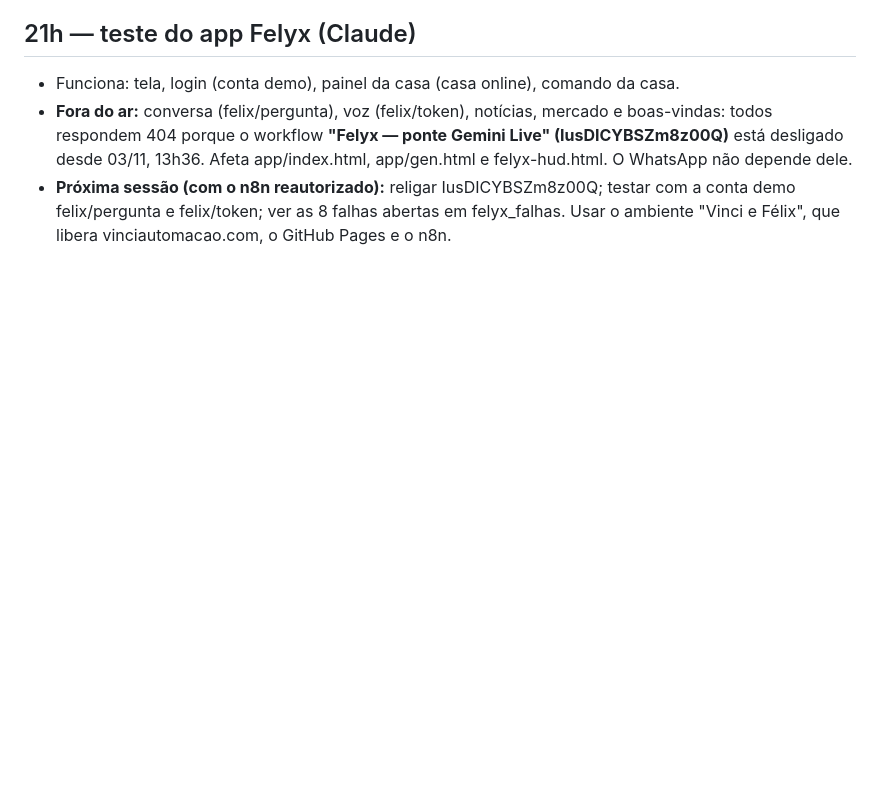
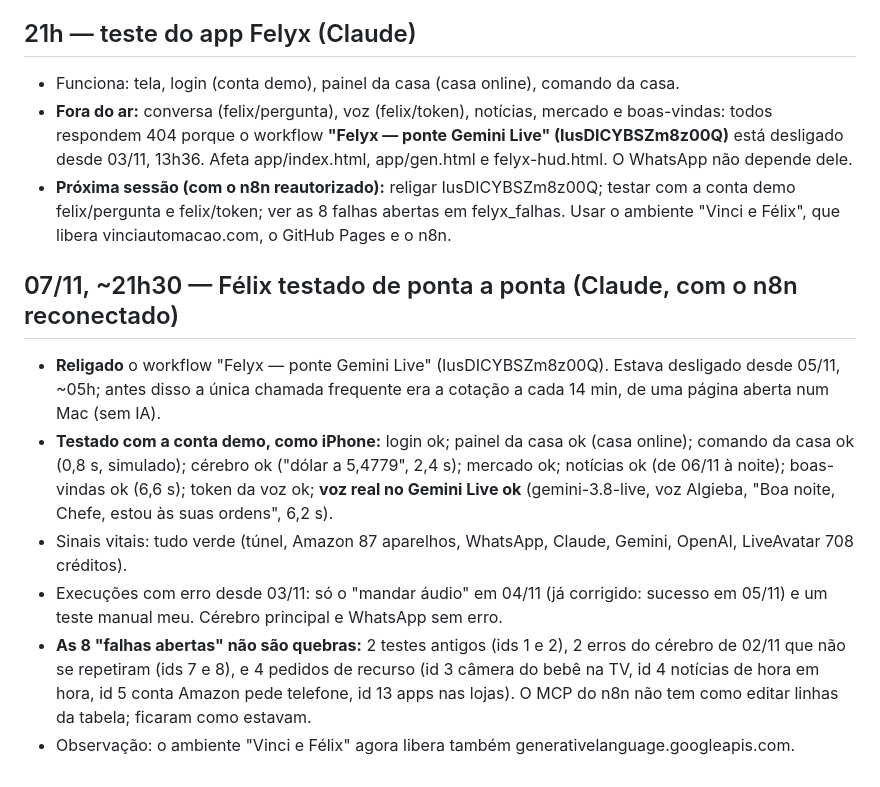
Before and after one commit to leandropor-glitch/jarvis-leandro, a Markdown page: rodadas/2026-11-06.md, the part around the change. Rendered like a GitHub page; blank space fills up the shorter version.

Commit message:
Félix testado de ponta a ponta: ponte Gemini Live religada, voz e conversa no ar
Co-Authored-By: Claude Opus 5.5 <noreply@anthropic.com>
Claude-Session: https://claude.ai/code/session_0171AD1t3PTnjQu9gFnvKeN6

```diff
--- a/rodadas/2026-11-06.md
+++ b/rodadas/2026-11-06.md
@@ -66,3 +66,11 @@
 - Funciona: tela, login (conta demo), painel da casa (casa online), comando da casa.
 - **Fora do ar:** conversa (felix/pergunta), voz (felix/token), notícias, mercado e boas-vindas: todos respondem 404 porque o workflow **"Felyx — ponte Gemini Live" (IusDICYBSZm8z00Q)** está desligado desde 03/11, 13h36. Afeta app/index.html, app/gen.html e felyx-hud.html. O WhatsApp não depende dele.
 - **Próxima sessão (com o n8n reautorizado):** religar IusDICYBSZm8z00Q; testar com a conta demo felix/pergunta e felix/token; ver as 8 falhas abertas em felyx_falhas. Usar o ambiente "Vinci e Félix", que libera vinciautomacao.com, o GitHub Pages e o n8n.
+
+## 07/11, ~21h30 — Félix testado de ponta a ponta (Claude, com o n8n reconectado)
+- **Religado** o workflow "Felyx — ponte Gemini Live" (IusDICYBSZm8z00Q). Estava desligado desde 05/11, ~05h; antes disso a única chamada frequente era a cotação a cada 14 min, de uma página aberta num Mac (sem IA).
+- **Testado com a conta demo, como iPhone:** login ok; painel da casa ok (casa online); comando da casa ok (0,8 s, simulado); cérebro ok ("dólar a 5,4779", 2,4 s); mercado ok; notícias ok (de 06/11 à noite); boas-vindas ok (6,6 s); token da voz ok; **voz real no Gemini Live ok** (gemini-3.8-live, voz Algieba, "Boa noite, Chefe, estou às suas ordens", 6,2 s).
+- Sinais vitais: tudo verde (túnel, Amazon 87 aparelhos, WhatsApp, Claude, Gemini, OpenAI, LiveAvatar 708 créditos).
+- Execuções com erro desde 03/11: só o "mandar áudio" em 04/11 (já corrigido: sucesso em 05/11) e um teste manual meu. Cérebro principal e WhatsApp sem erro.
+- **As 8 "falhas abertas" não são quebras:** 2 testes antigos (ids 1 e 2), 2 erros do cérebro de 02/11 que não se repetiram (ids 7 e 8), e 4 pedidos de recurso (id 3 câmera do bebê na TV, id 4 notícias de hora em hora, id 5 conta Amazon pede telefone, id 13 apps nas lojas). O MCP do n8n não tem como editar linhas da tabela; ficaram como estavam.
+- Observação: o ambiente "Vinci e Félix" agora libera também generativelanguage.googleapis.com.
```
